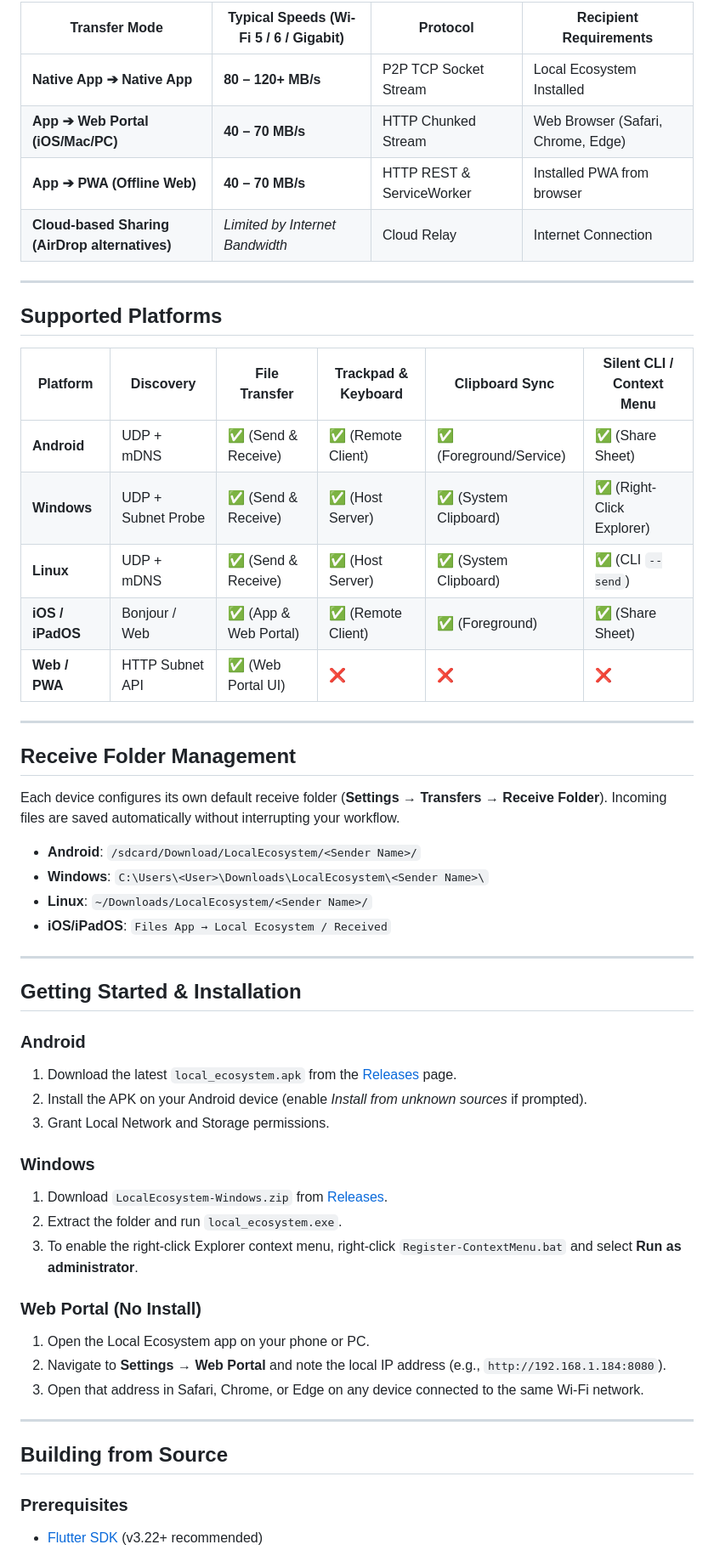
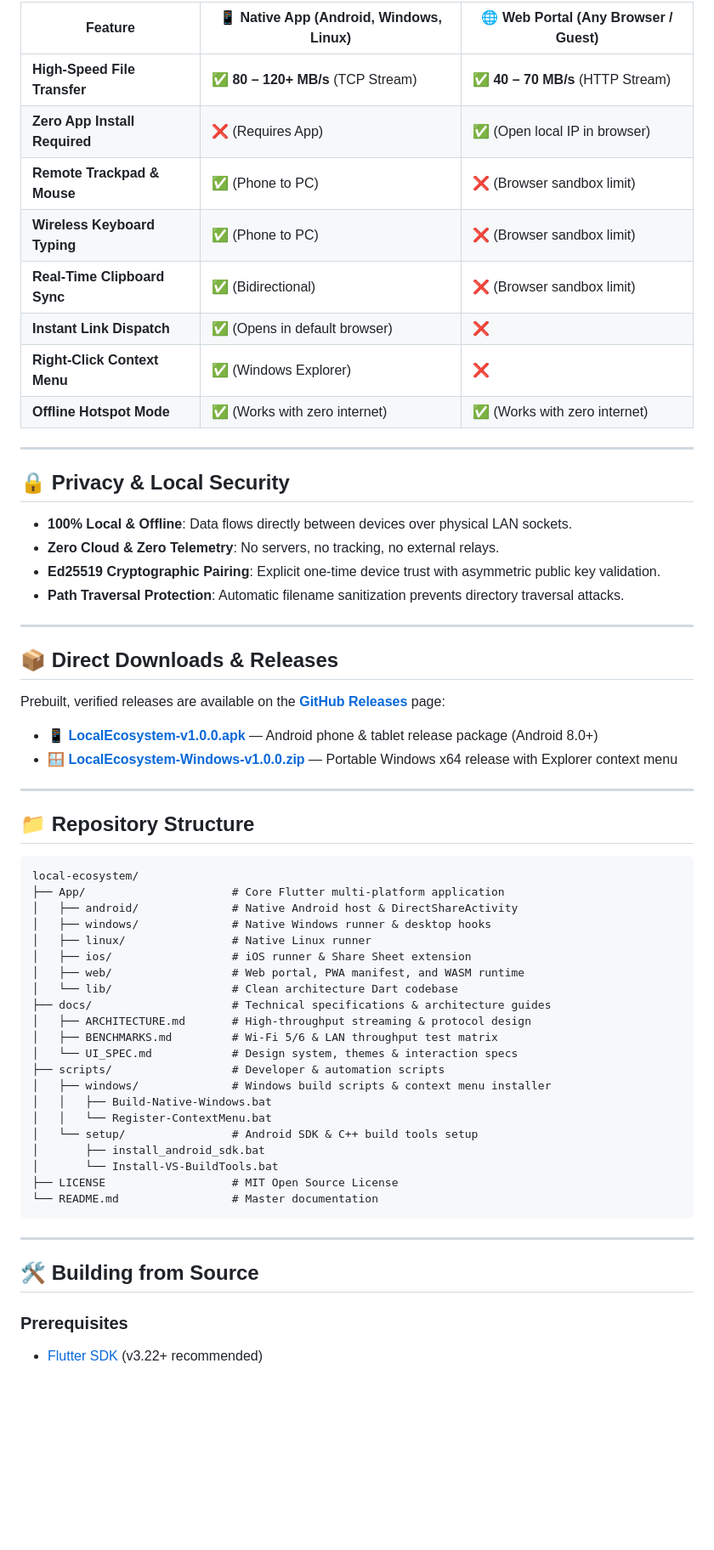
Before and after one commit to AprajitSarkar/local-ecosystem, a Markdown page: App/README.md, the part around one of its changes. Shown at 85% size. GitHub-like rendering; blank space fills up the shorter version.

````diff
--- a/App/README.md
+++ b/App/README.md
@@ -55,56 +35,64 @@
 
-| Transfer Mode | Typical Speeds (Wi-Fi 5 / 6 / Gigabit) | Protocol | Recipient Requirements |
-|---|---|---|---|
-| **Native App ➔ Native App** | **80 – 120+ MB/s** | P2P TCP Socket Stream | Local Ecosystem Installed |
-| **App ➔ Web Portal (iOS/Mac/PC)** | **40 – 70 MB/s** | HTTP Chunked Stream | Web Browser (Safari, Chrome, Edge) |
-| **App ➔ PWA (Offline Web)** | **40 – 70 MB/s** | HTTP REST & ServiceWorker | Installed PWA from browser |
-| **Cloud-based Sharing (AirDrop alternatives)** | *Limited by Internet Bandwidth* | Cloud Relay | Internet Connection |
+| Feature | 📱 Native App (Android, Windows, Linux) | 🌐 Web Portal (Any Browser / Guest) |
+|---|---|---|
+| **High-Speed File Transfer** | ✅ **80 – 120+ MB/s** (TCP Stream) | ✅ **40 – 70 MB/s** (HTTP Stream) |
+| **Zero App Install Required** | ❌ (Requires App) | ✅ (Open local IP in browser) |
+| **Remote Trackpad & Mouse** | ✅ (Phone to PC) | ❌ (Browser sandbox limit) |
+| **Wireless Keyboard Typing** | ✅ (Phone to PC) | ❌ (Browser sandbox limit) |
+| **Real-Time Clipboard Sync** | ✅ (Bidirectional) | ❌ (Browser sandbox limit) |
+| **Instant Link Dispatch** | ✅ (Opens in default browser) | ❌ |
+| **Right-Click Context Menu** | ✅ (Windows Explorer) | ❌ |
+| **Offline Hotspot Mode** | ✅ (Works with zero internet) | ✅ (Works with zero internet) |
 
 ---
 
-## Supported Platforms
+## 🔒 Privacy & Local Security
 
-| Platform | Discovery | File Transfer | Trackpad & Keyboard | Clipboard Sync | Silent CLI / Context Menu |
-|---|---|---|---|---|---|
-| **Android** | UDP + mDNS | ✅ (Send & Receive) | ✅ (Remote Client) | ✅ (Foreground/Service) | ✅ (Share Sheet) |
-| **Windows** | UDP + Subnet Probe | ✅ (Send & Receive) | ✅ (Host Server) | ✅ (System Clipboard) | ✅ (Right-Click Explorer) |
-| **Linux** | UDP + mDNS | ✅ (Send & Receive) | ✅ (Host Server) | ✅ (System Clipboard) | ✅ (CLI `--send`) |
-| **iOS / iPadOS** | Bonjour / Web | ✅ (App & Web Portal) | ✅ (Remote Client) | ✅ (Foreground) | ✅ (Share Sheet) |
-| **Web / PWA** | HTTP Subnet API | ✅ (Web Portal UI) | ❌ | ❌ | ❌ |
+- **100% Local & Offline**: Data flows directly between devices over physical LAN sockets.
+- **Zero Cloud & Zero Telemetry**: No servers, no tracking, no external relays.
+- **Ed25519 Cryptographic Pairing**: Explicit one-time device trust with asymmetric public key validation.
+- **Path Traversal Protection**: Automatic filename sanitization prevents directory traversal attacks.
 
 ---
 
-## Receive Folder Management
+## 📦 Direct Downloads & Releases
 
-Each device configures its own default receive folder (**Settings → Transfers → Receive Folder**). Incoming files are saved automatically without interrupting your workflow.
+Prebuilt, verified releases are available on the [**GitHub Releases**](https://github.com/AprajitSarkar/local-ecosystem/releases/latest) page:
 
-- **Android**: `/sdcard/Download/LocalEcosystem/<Sender Name>/`
-- **Windows**: `C:\Users\<User>\Downloads\LocalEcosystem\<Sender Name>\`
-- **Linux**: `~/Downloads/LocalEcosystem/<Sender Name>/`
-- **iOS/iPadOS**: `Files App → Local Ecosystem / Received`
+- 📱 [**LocalEcosystem-v1.0.0.apk**](https://github.com/AprajitSarkar/local-ecosystem/releases/download/v1.0.0/LocalEcosystem-v1.0.0.apk) — Android phone & tablet release package (Android 8.0+)
+- 🪟 [**LocalEcosystem-Windows-v1.0.0.zip**](https://github.com/AprajitSarkar/local-ecosystem/releases/download/v1.0.0/LocalEcosystem-Windows-v1.0.0.zip) — Portable Windows x64 release with Explorer context menu
 
 ---
 
-## Getting Started & Installation
+## 📁 Repository Structure
 
-### Android
-1. Download the latest `local_ecosystem.apk` from the [Releases](https://github.com/) page.
-2. Install the APK on your Android device (enable *Install from unknown sources* if prompted).
-3. Grant Local Network and Storage permissions.
-
-### Windows
-1. Download `LocalEcosystem-Windows.zip` from [Releases](https://github.com/).
-2. Extract the folder and run `local_ecosystem.exe`.
-3. To enable the right-click Explorer context menu, right-click `Register-ContextMenu.bat` and select **Run as administrator**.
-
-### Web Portal (No Install)
-1. Open the Local Ecosystem app on your phone or PC.
-2. Navigate to **Settings → Web Portal** and note the local IP address (e.g., `http://192.168.1.184:8080`).
-3. Open that address in Safari, Chrome, or Edge on any device connected to the same Wi-Fi network.
+```
+local-ecosystem/
+├── App/                      # Core Flutter multi-platform application
+│   ├── android/              # Native Android host & DirectShareActivity
+│   ├── windows/              # Native Windows runner & desktop hooks
+│   ├── linux/                # Native Linux runner
+│   ├── ios/                  # iOS runner & Share Sheet extension
+│   ├── web/                  # Web portal, PWA manifest, and WASM runtime
+│   └── lib/                  # Clean architecture Dart codebase
+├── docs/                     # Technical specifications & architecture guides
+│   ├── ARCHITECTURE.md       # High-throughput streaming & protocol design
+│   ├── BENCHMARKS.md         # Wi-Fi 5/6 & LAN throughput test matrix
+│   └── UI_SPEC.md            # Design system, themes & interaction specs
+├── scripts/                  # Developer & automation scripts
+│   ├── windows/              # Windows build scripts & context menu installer
+│   │   ├── Build-Native-Windows.bat
+│   │   └── Register-ContextMenu.bat
+│   └── setup/                # Android SDK & C++ build tools setup
+│       ├── install_android_sdk.bat
+│       └── Install-VS-BuildTools.bat
+├── LICENSE                   # MIT Open Source License
+└── README.md                 # Master documentation
+```
 
 ---
 
-## Building from Source
+## 🛠️ Building from Source
 
 ### Prerequisites
 - [Flutter SDK](https://flutter.dev/docs/get-started/install) (v3.22+ recommended)
````
Also changed, not shown: other parts of App/README.md (+24 -44 lines), README.md (+36 -67 lines).
